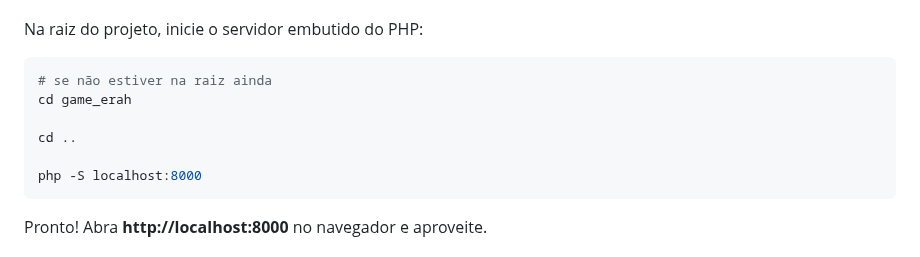
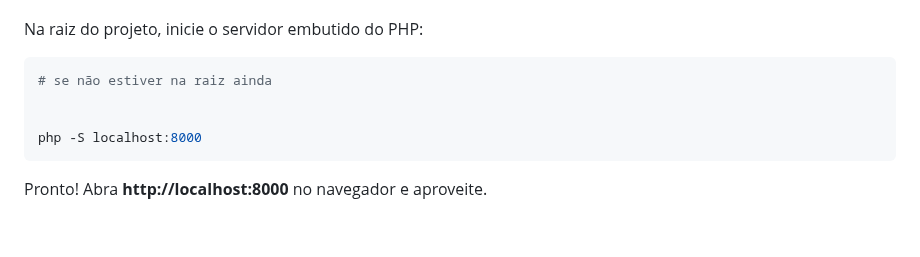
Before and after one commit to Livia-MP-Null/game_erah, a Markdown page: README.md, the part around the change. Rendered like a GitHub page; folded sections open; blank space fills up the shorter version.

Commit message:
Simplify PHP server startup instructions
Removed unnecessary commands to change directories before starting the PHP server.

````diff
--- a/README.md
+++ b/README.md
@@ -153,9 +153,7 @@ Na raiz do projeto, inicie o servidor embutido do PHP:
 
 ```bash
 # se não estiver na raiz ainda
-cd game_erah
 
-cd ..
 
 php -S localhost:8000
 ```
````
